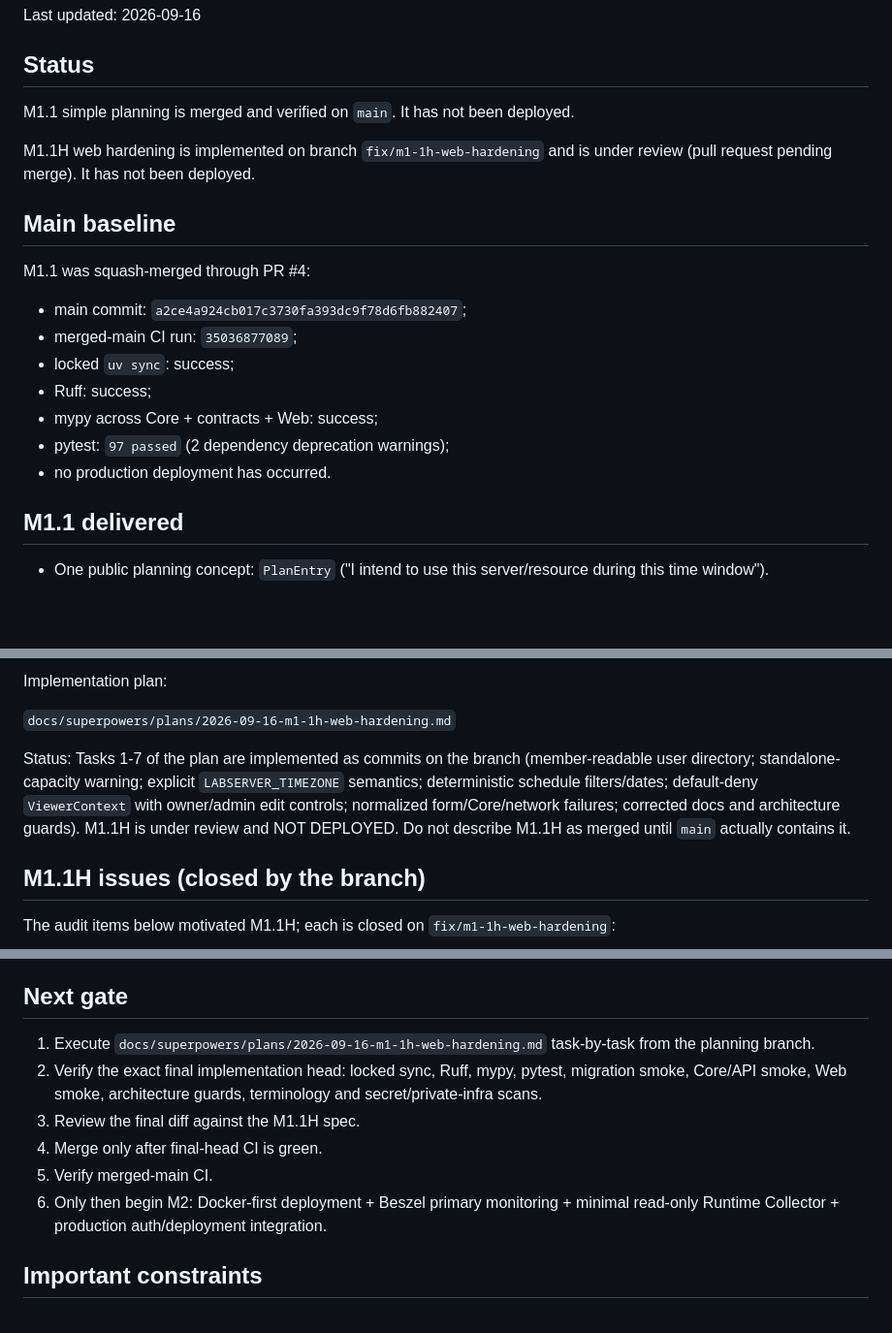
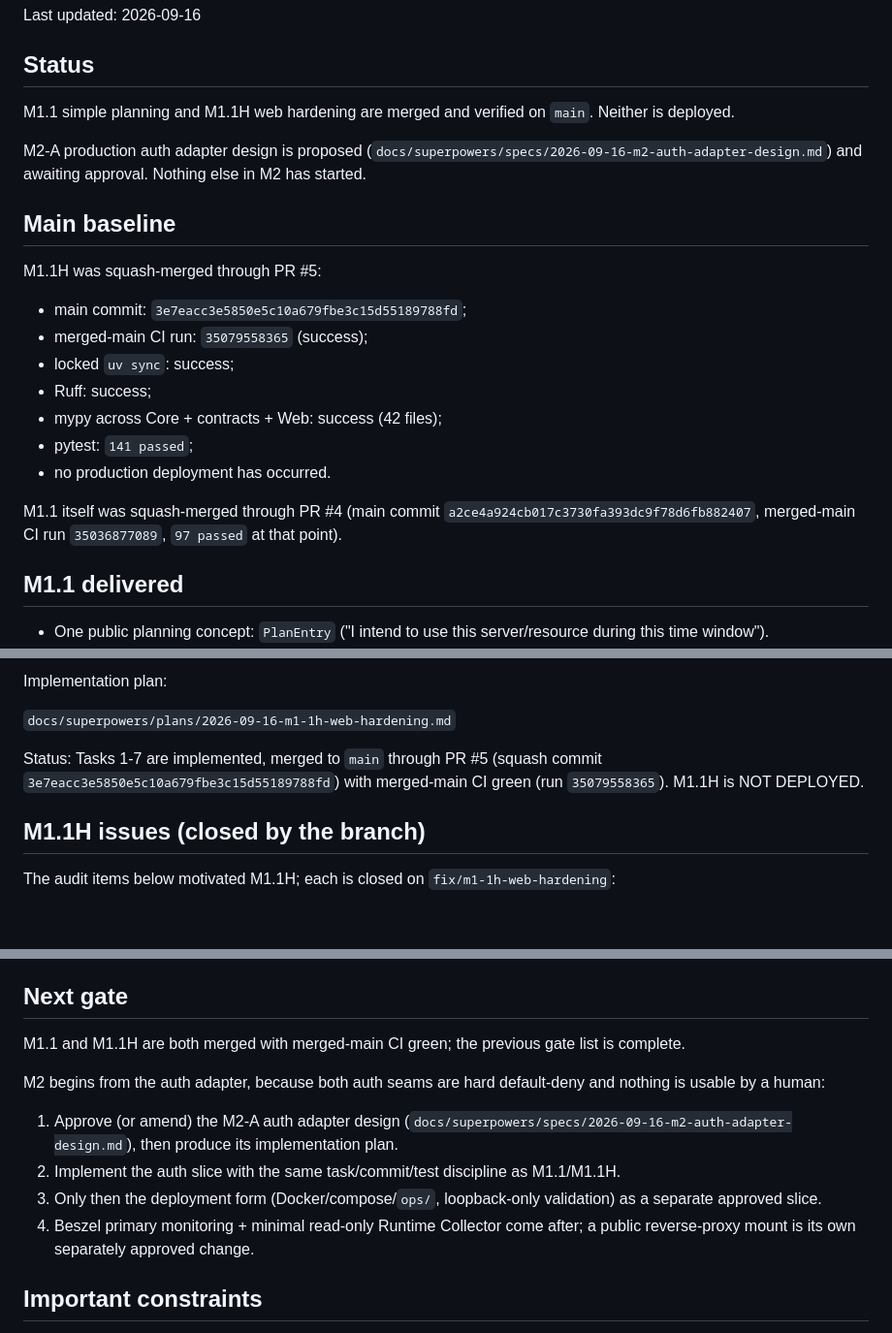
Before and after one commit to mumu-140/LabServer, a Markdown page: docs/CURRENT_STATE.md, 3 parts joined by grey strips. Shown at 97% size. Drawn GitHub-style; blank space fills up the shorter version.

Commit message:
docs: record M1.1H merged state and open the M2 gate
M1.1H merged through PR #5 (3e7eacc), merged-main CI 35079558365 green
(141 passed). CURRENT_STATE now claims M1.1/M1.1H complete as verified,
points to the proposed M2-A auth design, and sequences the remaining M2
slices.

```diff
--- a/docs/CURRENT_STATE.md
+++ b/docs/CURRENT_STATE.md
@@ -4,21 +4,23 @@ Last updated: 2026-09-16
 
 ## Status
 
-M1.1 simple planning is merged and verified on `main`. It has not been deployed.
+M1.1 simple planning and M1.1H web hardening are merged and verified on `main`. Neither is deployed.
 
-M1.1H web hardening is implemented on branch `fix/m1-1h-web-hardening` and is under review (pull request pending merge). It has not been deployed.
+M2-A production auth adapter design is proposed (`docs/superpowers/specs/2026-09-16-m2-auth-adapter-design.md`) and awaiting approval. Nothing else in M2 has started.
 
 ## Main baseline
 
-M1.1 was squash-merged through PR #4:
+M1.1H was squash-merged through PR #5:
 
-- main commit: `a2ce4a924cb017c3730fa393dc9f78d6fb882407`;
-- merged-main CI run: `35036877089`;
+- main commit: `3e7eacc3e5850e5c10a679fbe3c15d55189788fd`;
+- merged-main CI run: `35079558365` (success);
 - locked `uv sync`: success;
 - Ruff: success;
-- mypy across Core + contracts + Web: success;
-- pytest: `97 passed` (2 dependency deprecation warnings);
+- mypy across Core + contracts + Web: success (42 files);
+- pytest: `141 passed`;
 - no production deployment has occurred.
+
+M1.1 itself was squash-merged through PR #4 (main commit `a2ce4a924cb017c3730fa393dc9f78d6fb882407`, merged-main CI run `35036877089`, `97 passed` at that point).
 
 ## M1.1 delivered
 
@@ -53,7 +55,7 @@ Implementation plan:
 
 `docs/superpowers/plans/2026-09-16-m1-1h-web-hardening.md`
 
-Status: Tasks 1-7 of the plan are implemented as commits on the branch (member-readable user directory; standalone-capacity warning; explicit `LABSERVER_TIMEZONE` semantics; deterministic schedule filters/dates; default-deny `ViewerContext` with owner/admin edit controls; normalized form/Core/network failures; corrected docs and architecture guards). M1.1H is under review and NOT DEPLOYED. Do not describe M1.1H as merged until `main` actually contains it.
+Status: Tasks 1-7 are implemented, merged to `main` through PR #5 (squash commit `3e7eacc3e5850e5c10a679fbe3c15d55189788fd`) with merged-main CI green (run `35079558365`). M1.1H is NOT DEPLOYED.
 
 ## M1.1H issues (closed by the branch)
 
@@ -87,12 +89,14 @@ The Web will gain a default-deny `ViewerContext` seam for correct owner/admin re
 
 ## Next gate
 
-1. Execute `docs/superpowers/plans/2026-09-16-m1-1h-web-hardening.md` task-by-task from the planning branch.
-2. Verify the exact final implementation head: locked sync, Ruff, mypy, pytest, migration smoke, Core/API smoke, Web smoke, architecture guards, terminology and secret/private-infra scans.
-3. Review the final diff against the M1.1H spec.
-4. Merge only after final-head CI is green.
-5. Verify merged-main CI.
-6. Only then begin M2: Docker-first deployment + Beszel primary monitoring + minimal read-only Runtime Collector + production auth/deployment integration.
+M1.1 and M1.1H are both merged with merged-main CI green; the previous gate list is complete.
+
+M2 begins from the auth adapter, because both auth seams are hard default-deny and nothing is usable by a human:
+
+1. Approve (or amend) the M2-A auth adapter design (`docs/superpowers/specs/2026-09-16-m2-auth-adapter-design.md`), then produce its implementation plan.
+2. Implement the auth slice with the same task/commit/test discipline as M1.1/M1.1H.
+3. Only then the deployment form (Docker/compose/`ops/`, loopback-only validation) as a separate approved slice.
+4. Beszel primary monitoring + minimal read-only Runtime Collector come after; a public reverse-proxy mount is its own separately approved change.
 
 ## Important constraints
 
```
